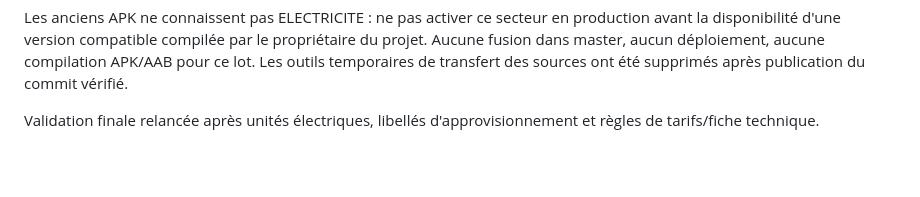
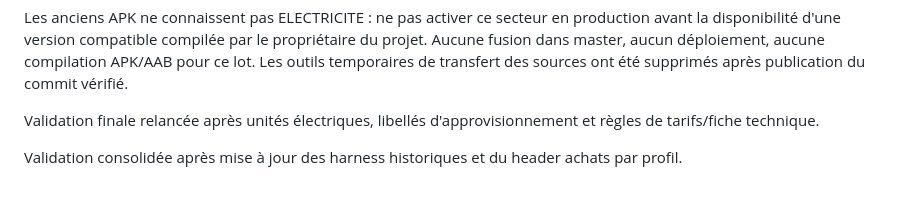
Before and after one commit to bahdev223/sahelpos-mobile, a Markdown page: docs/electricite-commerce-general.md, the part around the change. Rendered like a GitHub page; blank space fills up the shorter version.

Commit message:
ci: run consolidated commerce profile validation

```diff
--- a/docs/electricite-commerce-general.md
+++ b/docs/electricite-commerce-general.md
@@ -42,3 +42,6 @@ Les anciens APK ne connaissent pas ELECTRICITE : ne pas activer ce secteur en pr
 
 
 Validation finale relancée après unités électriques, libellés d'approvisionnement et règles de tarifs/fiche technique.
+
+
+Validation consolidée après mise à jour des harness historiques et du header achats par profil.
```
